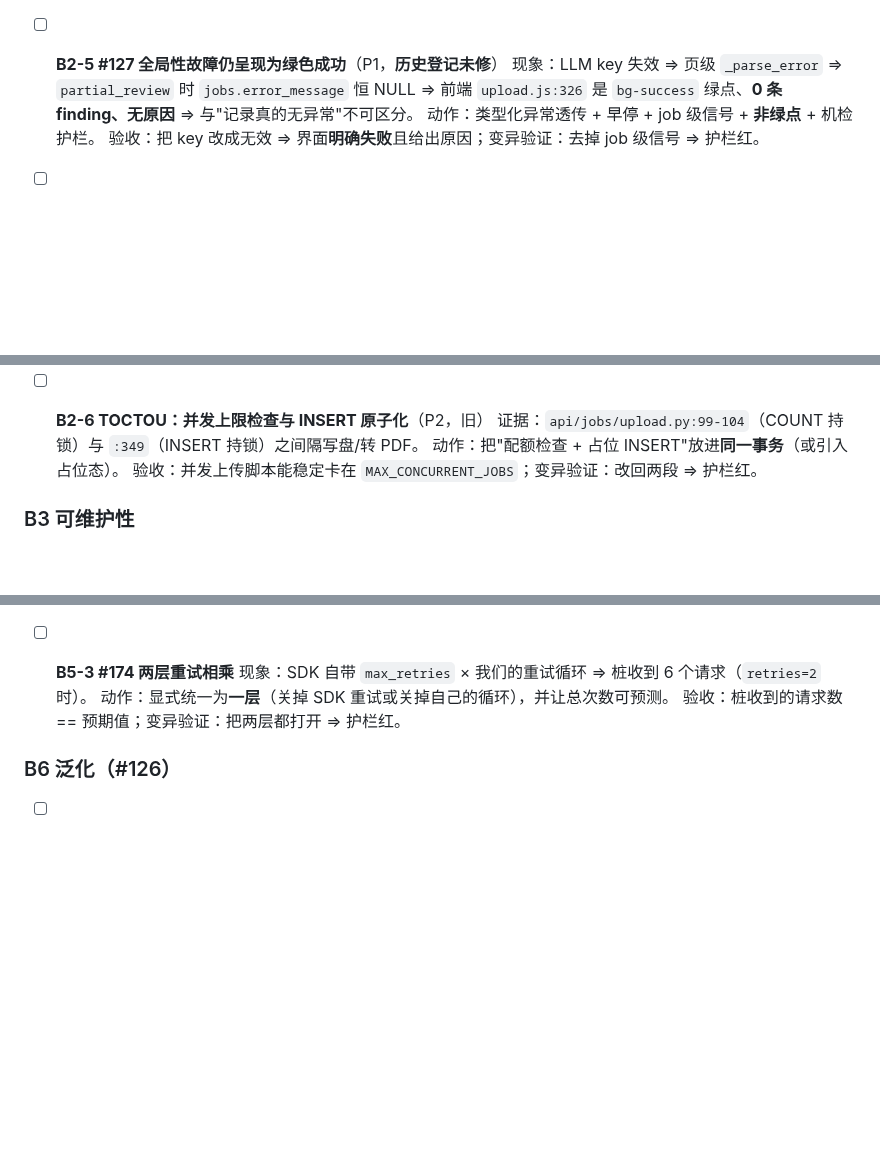
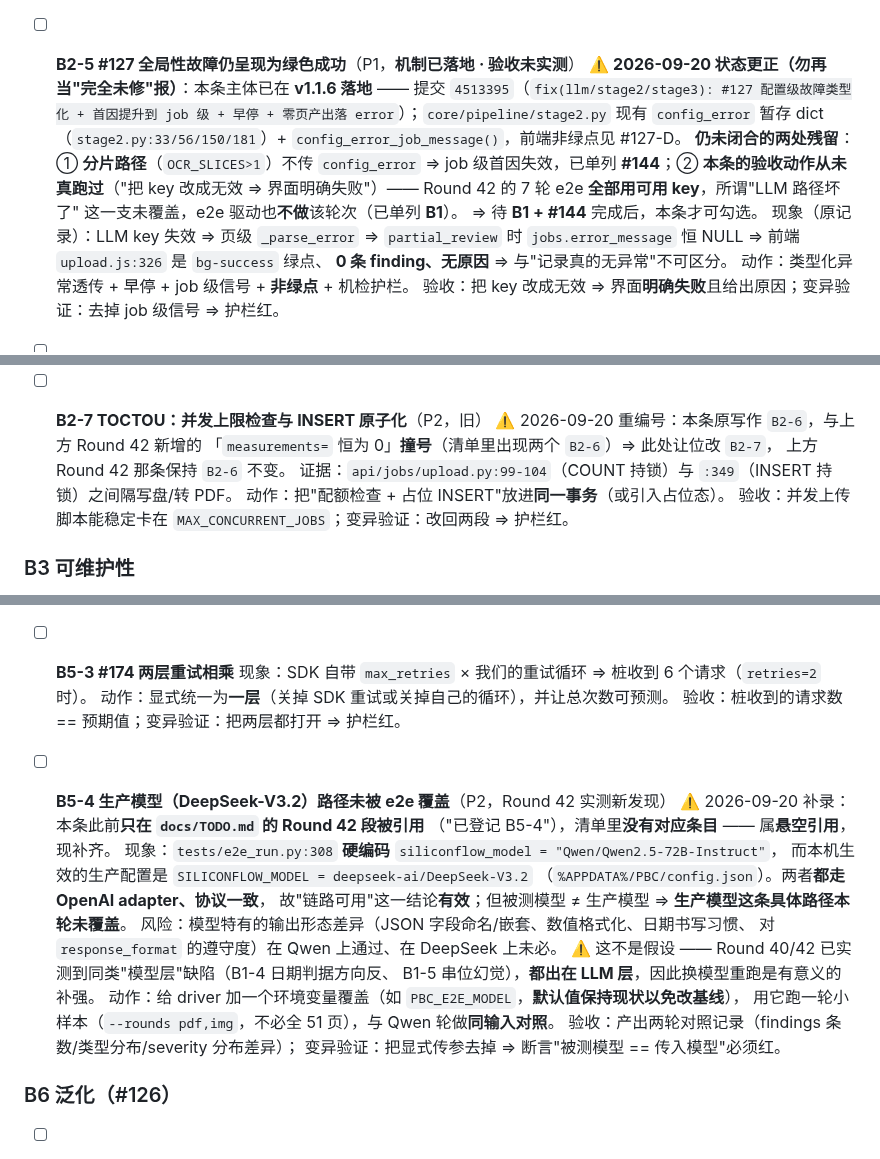
Before and after one commit to haowuxiwang/BatchSentry, a Markdown page: docs/TODO.md, 3 parts joined by grey strips. GitHub-like rendering; blank space fills up the shorter version.

Commit message:
docs(todo): 修正三处清单缺陷（B2-6 撞号 / B5-4 悬空引用 / B2-5 过时状态）
- B2-6 撞号：Round 42 新增的「measurements 恒 0」与旧的 TOCTOU 条目编号重复
  ⇒ 旧条目让位改 B2-7（Round 42 那条保持 B2-6）。
- B5-4 悬空引用：Round 42 段写「已登记 B5-4」，但清单里无该条目 ⇒ 补齐
  （生产模型 DeepSeek-V3.2 路径未被 e2e 覆盖，含验收与变异验证要求）。
- B2-5 过时状态：原写「历史登记未修」，实际 #127 机制已于 v1.1.6 落地
  （提交 4513395，stage2.config_error 首因链路）⇒ 更正为「机制已落地·验收未实测」，
  并点明两处残留（#144 分片路径 / B1 驱动未覆盖该分支）。

```diff
--- a/docs/TODO.md
+++ b/docs/TODO.md
@@ -880,9 +880,19 @@
   动作：与 B2-3 同批处理（走 procpool 或分片让出）。
   验收：51 页 job 的 `/health` 延迟在 Stage3 期间不劣化。
 
-- [ ] **B2-5 #127 全局性故障仍呈现为绿色成功**（P1，**历史登记未修**）
-  现象：LLM key 失效 ⇒ 页级 `_parse_error` ⇒ `partial_review` 时 `jobs.error_message` 恒 NULL
-  ⇒ 前端 `upload.js:326` 是 `bg-success` 绿点、**0 条 finding、无原因** ⇒ 与"记录真的无异常"不可区分。
+- [ ] **B2-5 #127 全局性故障仍呈现为绿色成功**（P1，**机制已落地 · 验收未实测**）
+  ⚠️ **2026-09-20 状态更正（勿再当"完全未修"报）**：本条主体已在 **v1.1.6 落地** ——
+  提交 `4513395`（`fix(llm/stage2/stage3): #127 配置级故障类型化 + 首因提升到 job 级 +
+  早停 + 零页产出落 error`）；`core/pipeline/stage2.py` 现有 `config_error` 暂存 dict
+  （`stage2.py:33/56/150/181`）+ `config_error_job_message()`，前端非绿点见 #127-D。
+  **仍未闭合的两处残留**：① **分片路径**（`OCR_SLICES>1`）不传 `config_error`
+  ⇒ job 级首因失效，已单列 **#144**；② **本条的验收动作从未真跑过**（"把 key 改成无效
+  ⇒ 界面明确失败"）—— Round 42 的 7 轮 e2e **全部用可用 key**，所谓"LLM 路径坏了"
+  这一支未覆盖，e2e 驱动也**不做**该轮次（已单列 **B1**）。
+  ⇒ 待 **B1 + #144** 完成后，本条才可勾选。
+  现象（原记录）：LLM key 失效 ⇒ 页级 `_parse_error` ⇒ `partial_review` 时
+  `jobs.error_message` 恒 NULL ⇒ 前端 `upload.js:326` 是 `bg-success` 绿点、
+  **0 条 finding、无原因** ⇒ 与"记录真的无异常"不可区分。
   动作：类型化异常透传 + 早停 + job 级信号 + **非绿点** + 机检护栏。
   验收：把 key 改成无效 ⇒ 界面**明确失败**且给出原因；变异验证：去掉 job 级信号 ⇒ 护栏红。
 
@@ -911,7 +921,10 @@
   变异验证：改回读顶层 ⇒ 立刻重回恒 0。
   ⚠️ 需升版重建。
 
-- [ ] **B2-6 TOCTOU：并发上限检查与 INSERT 原子化**（P2，旧）
+- [ ] **B2-7 TOCTOU：并发上限检查与 INSERT 原子化**（P2，旧）
+  ⚠️ 2026-09-20 重编号：本条原写作 `B2-6`，与上方 Round 42 新增的
+  「`measurements=` 恒为 0」**撞号**（清单里出现两个 `B2-6`）⇒ 此处让位改 `B2-7`，
+  上方 Round 42 那条保持 `B2-6` 不变。
   证据：`api/jobs/upload.py:99-104`（COUNT 持锁）与 `:349`（INSERT 持锁）之间隔写盘/转 PDF。
   动作：把"配额检查 + 占位 INSERT"放进**同一事务**（或引入占位态）。
   验收：并发上传脚本能稳定卡在 `MAX_CONCURRENT_JOBS`；变异验证：改回两段 ⇒ 护栏红。
@@ -971,6 +984,22 @@
   动作：显式统一为**一层**（关掉 SDK 重试或关掉自己的循环），并让总次数可预测。
   验收：桩收到的请求数 == 预期值；变异验证：把两层都打开 ⇒ 护栏红。
 
+- [ ] **B5-4 生产模型（DeepSeek-V3.2）路径未被 e2e 覆盖**（P2，Round 42 实测新发现）
+  ⚠️ 2026-09-20 补录：本条此前**只在 `docs/TODO.md` 的 Round 42 段被引用**
+  （"已登记 B5-4"），清单里**没有对应条目** —— 属**悬空引用**，现补齐。
+  现象：`tests/e2e_run.py:308` **硬编码** `siliconflow_model = "Qwen/Qwen2.5-72B-Instruct"`，
+  而本机生效的生产配置是 `SILICONFLOW_MODEL = deepseek-ai/DeepSeek-V3.2`
+  （`%APPDATA%/PBC/config.json`）。两者**都走 OpenAI adapter、协议一致**，
+  故"链路可用"这一结论**有效**；但被测模型 ≠ 生产模型 ⇒ **生产模型这条具体路径本轮未覆盖**。
+  风险：模型特有的输出形态差异（JSON 字段命名/嵌套、数值格式化、日期书写习惯、
+  对 `response_format` 的遵守度）在 Qwen 上通过、在 DeepSeek 上未必。
+  ⚠️ 这不是假设 —— Round 40/42 已实测到同类"模型层"缺陷（B1-4 日期判据方向反、
+  B1-5 串位幻觉），**都出在 LLM 层**，因此换模型重跑是有意义的补强。
+  动作：给 driver 加一个环境变量覆盖（如 `PBC_E2E_MODEL`，**默认值保持现状以免改基线**），
+  用它跑一轮小样本（`--rounds pdf,img`，不必全 51 页），与 Qwen 轮做**同输入对照**。
+  验收：产出两轮对照记录（findings 条数/类型分布/severity 分布差异）；
+  变异验证：把显式传参去掉 ⇒ 断言"被测模型 == 传入模型"必须红。
+
 ### B6 泛化（#126）
 
 - [ ] **B6-1 用「试用批记录.pdf」做第 2 份真实批记录验证**
```
